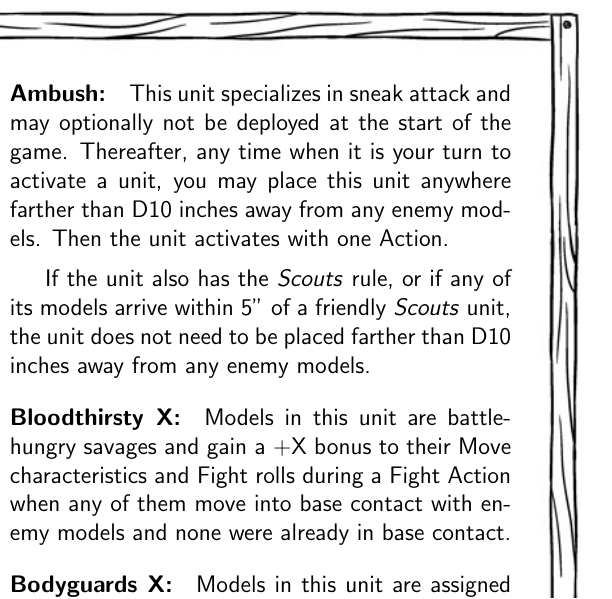
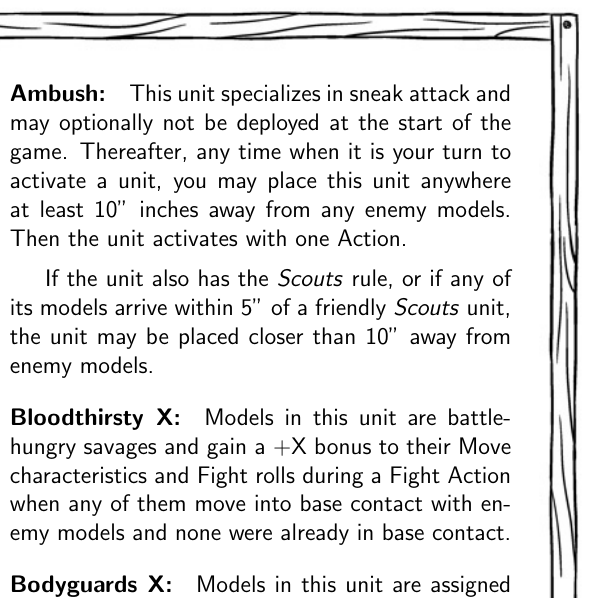
Before and after one commit to Pointedstick/wasteland-tactics, a LaTeX book (rules.tex): part of one column of page 7 of 16, cut so that both start at the same text. Compiled offline with pdfLaTeX.

Commit message:
[rules] Non-scout-assisted Ambushing now has a 10" minimum distance
This strongly encourages units wanting to Ambush and attack in a deadly
manner on the same turn to prepare ahead of time by getting Scouts
units in the area first.

Fixes #84

```diff
--- a/rules.tex
+++ b/rules.tex
@@ -231,9 +231,9 @@ Special rules with a number at the end stack when combined. For example if a uni
 
 \subsubsection*{Acute Senses:} Models in this unit are equipped with night vision, scanning equipment, or keen natural senses. They ignore Dark/Foggy/Snowing penalties, and \textit{Scout} or \textit{Ambush} units may not be set up within 15'' of any of its models. Additionally, units targeted by this unit do not receive Life bonuses from Defend Actions or a Dig In Reactions.
 
-\subsubsection*{Ambush:} This unit specializes in sneak attack and may optionally not be deployed at the start of the game. Thereafter, any time when it is your turn to activate a unit, you may place this unit anywhere farther than D10 inches away from any enemy models. Then the unit activates with one Action.
+\subsubsection*{Ambush:} This unit specializes in sneak attack and may optionally not be deployed at the start of the game. Thereafter, any time when it is your turn to activate a unit, you may place this unit anywhere at least 10'' inches away from any enemy models. Then the unit activates with one Action.
 
-If the unit also has the \textit{Scouts} rule, or if any of its models arrive within 5'' of a friendly \textit{Scouts} unit, the unit does not need to be placed farther than D10 inches away from any enemy models.
+If the unit also has the \textit{Scouts} rule, or if any of its models arrive within 5'' of a friendly \textit{Scouts} unit, the unit may be placed closer than 10'' away from enemy models.
 
 \subsubsection*{Bloodthirsty X:} Models in this unit are battle-hungry savages and gain a +X bonus to their Move characteristics and Fight rolls during a Fight Action when any of them move into base contact with enemy models and none were already in base contact.
 
```
